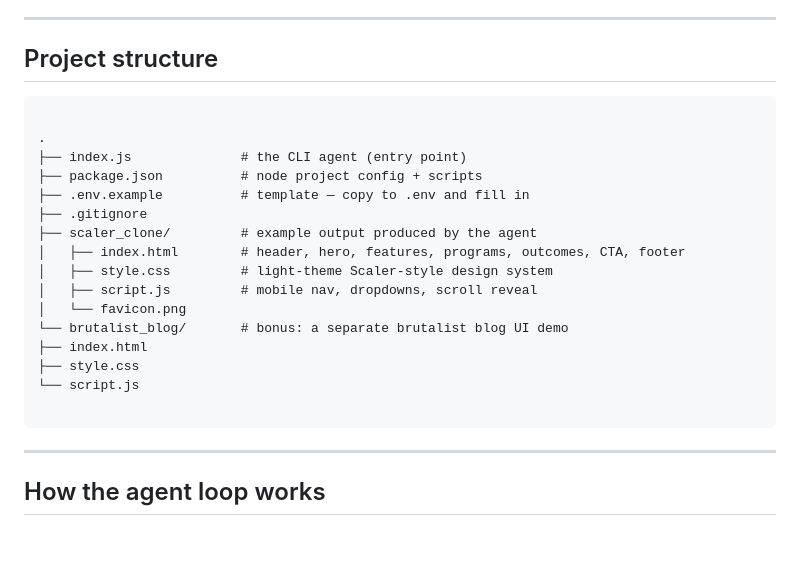
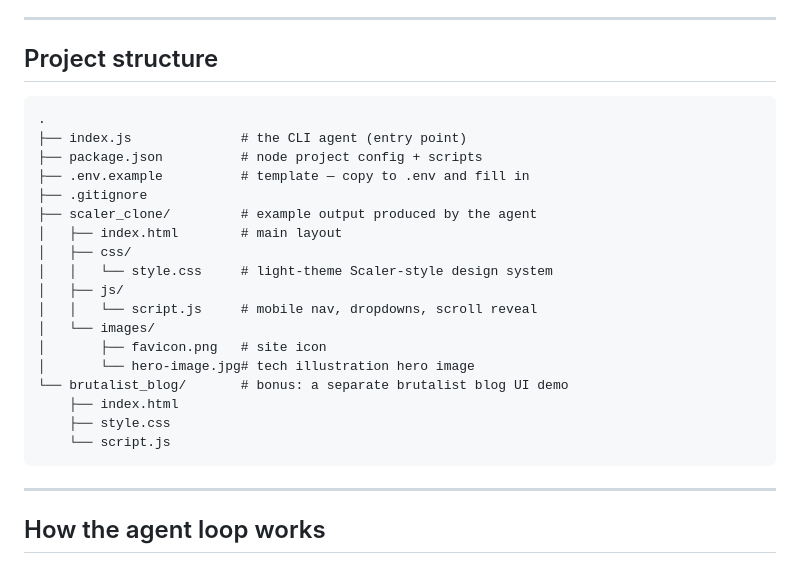
Before and after one commit to Parv-0210/Agentic-CLI-, a Markdown page: README.md, the part around the change. Rendered like a GitHub page; blank space fills up the shorter version.

Commit message:
Update README with new scaler_clone file structure

`````diff
--- a/README.md
+++ b/README.md
@@ -36,24 +36,26 @@ A pre-generated example output is included at [`scaler_clone/`](scaler_clone/) s
 
 ## Project structure
 
-```
-
+```text
 .
 ├── index.js              # the CLI agent (entry point)
 ├── package.json          # node project config + scripts
 ├── .env.example          # template — copy to .env and fill in
 ├── .gitignore
 ├── scaler_clone/         # example output produced by the agent
-│   ├── index.html        # header, hero, features, programs, outcomes, CTA, footer
-│   ├── style.css         # light-theme Scaler-style design system
-│   ├── script.js         # mobile nav, dropdowns, scroll reveal
-│   └── favicon.png
+│   ├── index.html        # main layout
+│   ├── css/
+│   │   └── style.css     # light-theme Scaler-style design system
+│   ├── js/
+│   │   └── script.js     # mobile nav, dropdowns, scroll reveal
+│   └── images/
+│       ├── favicon.png   # site icon
+│       └── hero-image.jpg# tech illustration hero image
 └── brutalist_blog/       # bonus: a separate brutalist blog UI demo
-├── index.html
-├── style.css
-└── script.js
-
-````
+    ├── index.html
+    ├── style.css
+    └── script.js
+```
 
 ---
 
`````
